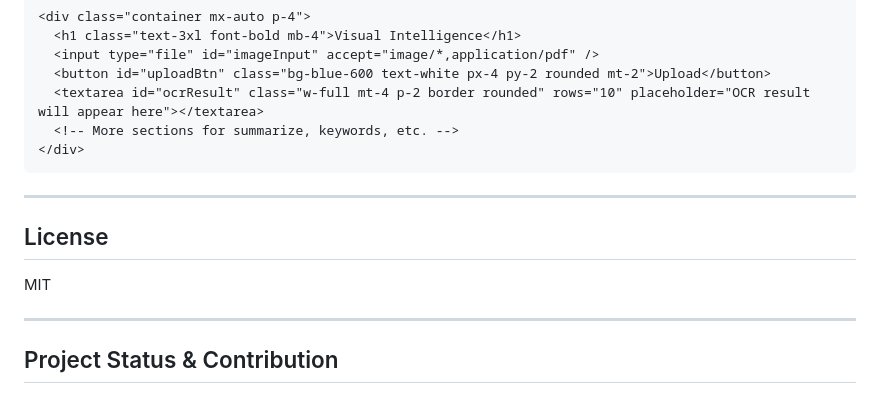
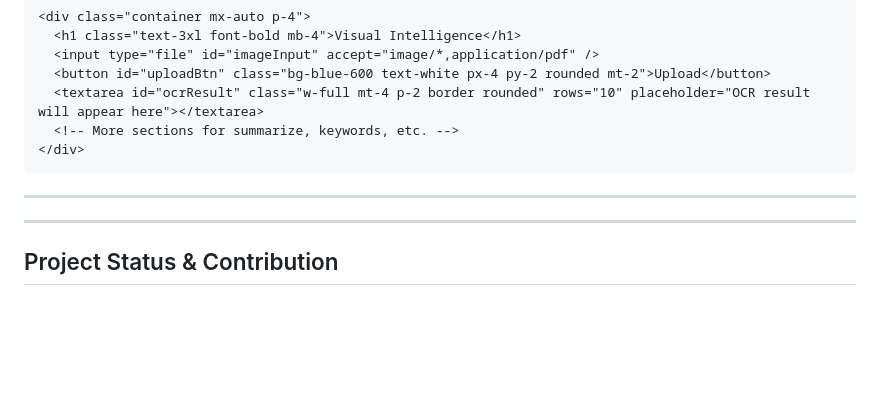
Before and after one commit to Zurdo1007/visual-intelligence, a Markdown page: README.md, the part around the change. Drawn GitHub-style; blank space fills up the shorter version.

```diff
--- a/README.md
+++ b/README.md
@@ -143,8 +143,6 @@ Then open `frontend/index.html` in your browser (CORS must be enabled for API ca
 
 ---
 
-## License
-MIT
 
 ---
 
```
